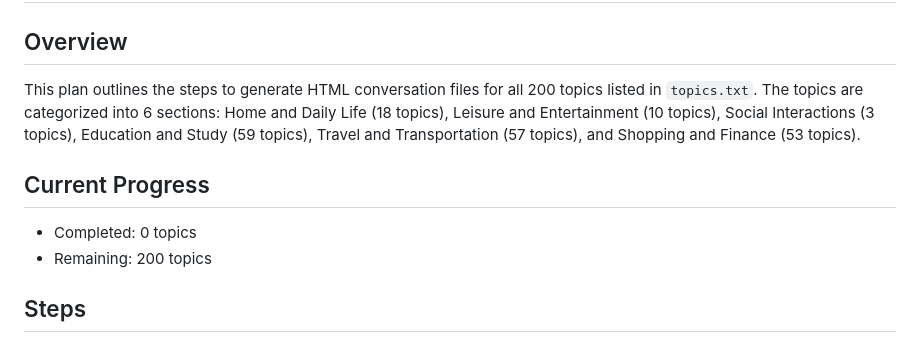
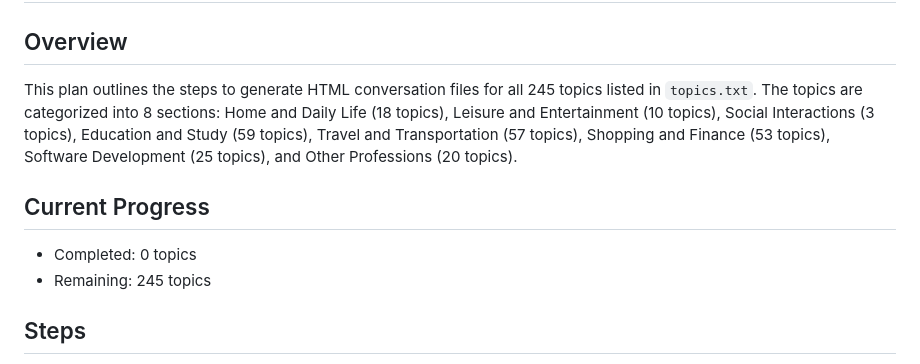
Before and after one commit to johnmungandiall/english-conversation, a Markdown page: plan.md, the part around one of its changes. GitHub-like rendering.

```diff
--- a/plan.md
+++ b/plan.md
@@ -1,11 +1,11 @@
 # Plan for Completing All Topics from topics.txt
 
 ## Overview
-This plan outlines the steps to generate HTML conversation files for all 200 topics listed in `topics.txt`. The topics are categorized into 6 sections: Home and Daily Life (18 topics), Leisure and Entertainment (10 topics), Social Interactions (3 topics), Education and Study (59 topics), Travel and Transportation (57 topics), and Shopping and Finance (53 topics).
+This plan outlines the steps to generate HTML conversation files for all 245 topics listed in `topics.txt`. The topics are categorized into 8 sections: Home and Daily Life (18 topics), Leisure and Entertainment (10 topics), Social Interactions (3 topics), Education and Study (59 topics), Travel and Transportation (57 topics), Shopping and Finance (53 topics), Software Development (25 topics), and Other Professions (20 topics).
 
 ## Current Progress
 - Completed: 0 topics
-- Remaining: 200 topics
+- Remaining: 245 topics
 
 ## Steps
 1. **Extract Topics**: Parse `topics.txt` to get the list of topics.
```
Also changed, not shown: other parts of plan.md (+49 -0 lines).
